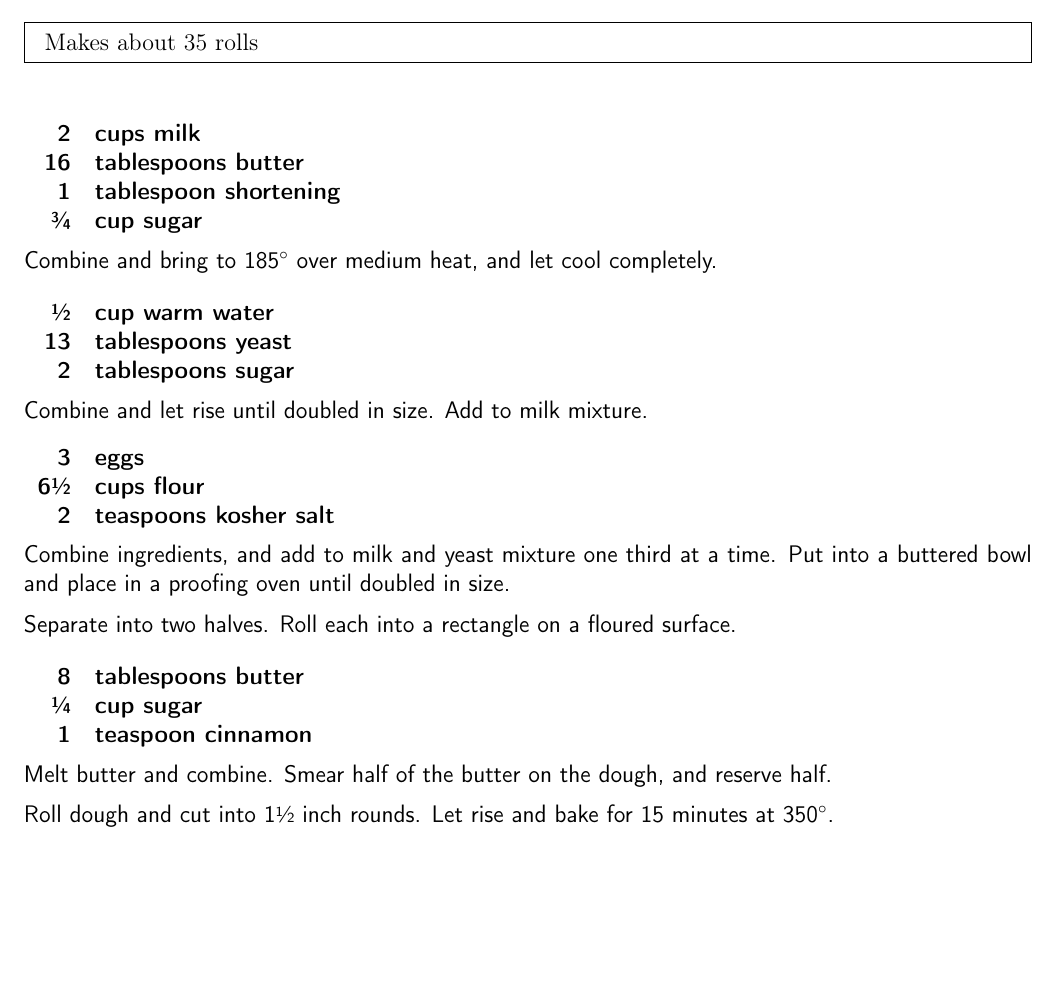
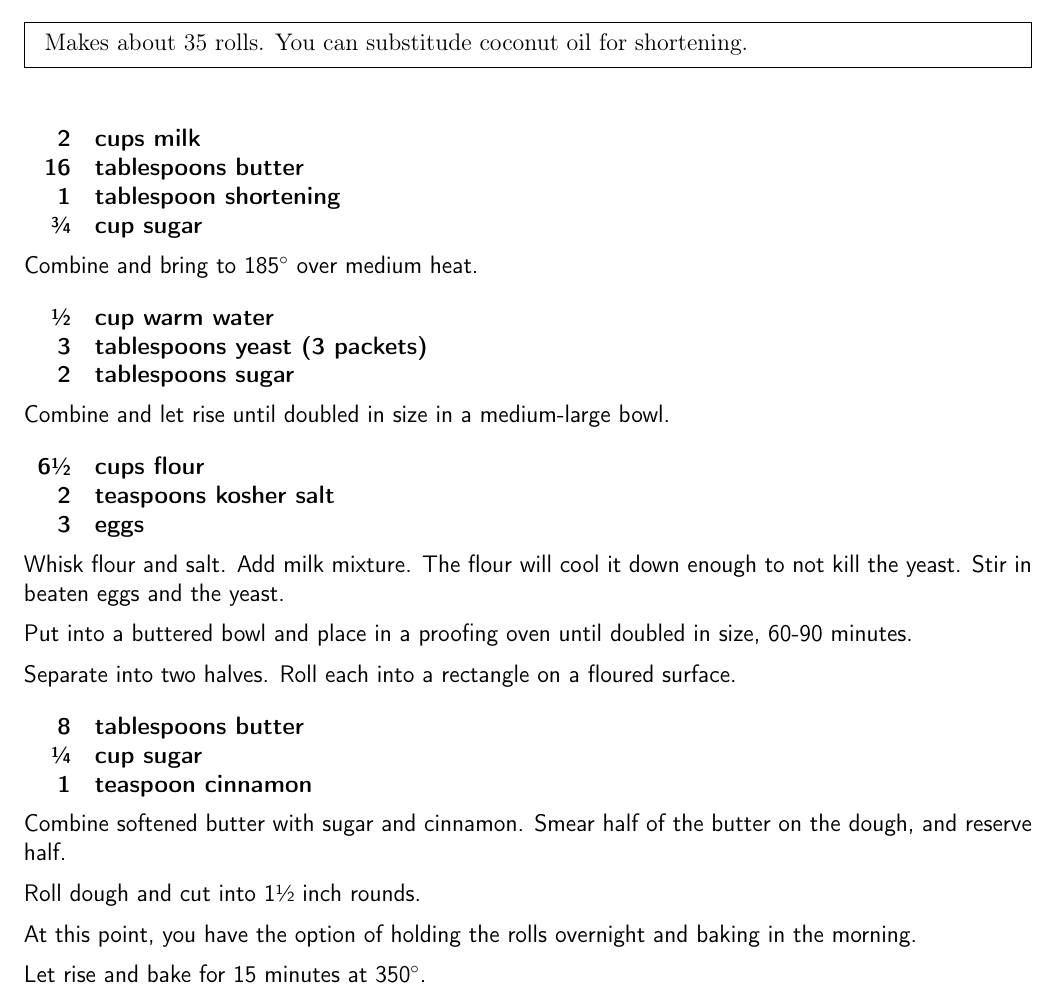
Before and after one commit to chase-seibert/cookbook, a LaTeX thesis (Cookbook.tex, which reads cinnamon_bun.tex): part of page 53 of 60, cut at the place of the change, the shorter picture padded with empty space. Compiled offline with pdfLaTeX.

Commit message:
Updates to cinnamon rolls

```diff
--- a/cinnamon_bun.tex
+++ b/cinnamon_bun.tex
@@ -2,7 +2,7 @@
 \begin{recipe}
 
 \pre{
-    Makes about 35 rolls
+    Makes about 35 rolls. You can substitude coconut oil for shortening.
 }
 
 \ingredients{
@@ -12,27 +12,27 @@
     \sfrac{3}{4} & cup sugar \\
 }
 
-Combine and bring to 185\degree{} over medium heat,
-and let cool completely.
+Combine and bring to 185\degree{} over medium heat.
 
 \ingredients{
     \sfrac{1}{2} & cup warm water \\
-    13 & tablespoons yeast \\
+    3 & tablespoons yeast (3 packets) \\
     2 & tablespoons sugar \\
 }
 
-Combine and let rise until doubled in size. Add to
-milk mixture.
+Combine and let rise until doubled in size in a medium-large bowl.
 
 \ingredients{
-    3 & eggs \\
     6\sfrac{1}{2} & cups flour \\
     2 & teaspoons kosher salt \\
+    3 & eggs \\
 }
 
-Combine ingredients, and add to milk and yeast mixture
-one third at a time. Put into a buttered bowl and place
-in a proofing oven until doubled in size.
+Whisk flour and salt. Add milk mixture. The flour will cool it down enough
+to not kill the yeast. Stir in beaten eggs and the yeast.
+
+Put into a buttered bowl and place in a proofing oven until doubled in size,
+60-90 minutes.
 
 Separate into two halves. Roll each into a rectangle on
 a floured surface.
@@ -43,11 +43,15 @@ a floured surface.
     1 & teaspoon cinnamon \\
 }
 
-Melt butter and combine. Smear half of the butter on
-the dough, and reserve half.
+Combine softened butter with sugar and cinnamon.
+Smear half of the butter on the dough, and reserve half.
 
-Roll dough and cut into 1\sfrac{1}{2} inch rounds. Let
-rise and bake for 15 minutes at 350\degree{}.
+Roll dough and cut into 1\sfrac{1}{2} inch rounds.
+
+At this point, you have the option of holding the rolls overnight
+and baking in the morning.
+
+Let rise and bake for 15 minutes at 350\degree{}.
 
 \ingredients{
     8 & tablespoons butter \\
```
